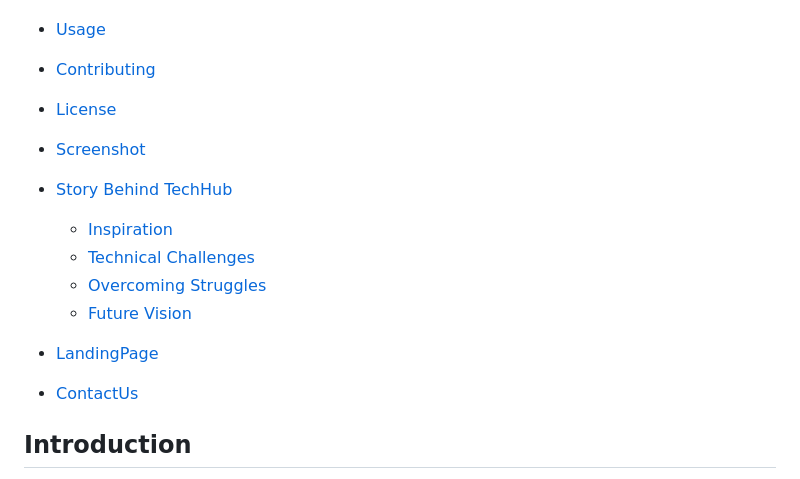
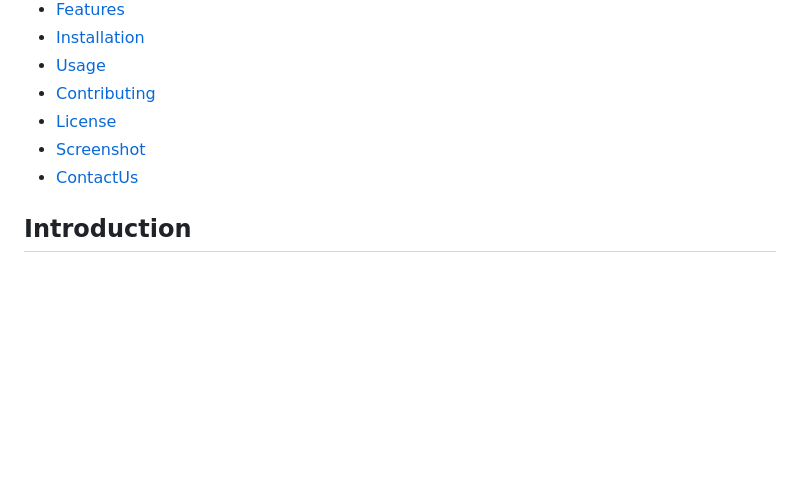
Before and after one commit to mazenwaelx/tech_hub, a Markdown page: README.md, the part around the change. Rendered like a GitHub page; blank space fills up the shorter version.

```diff
--- a/README.md
+++ b/README.md
@@ -10,13 +10,6 @@
 - [Contributing](#contributing)
 - [License](#license)
 - [Screenshot](#screenshot)
-- [Story Behind TechHub](#Story-Behind-TechHub)
-  - [Inspiration](#Inspiration)
-  - [Technical Challenges](#Technical-Challenges)
-  - [Overcoming Struggles](#Overcoming-Struggles)
-  - [Future Vision](#Future-Vision)
-
-- [LandingPage](#landing-page)
 - [ContactUs](#contact-us)
 
 ## Introduction
```
